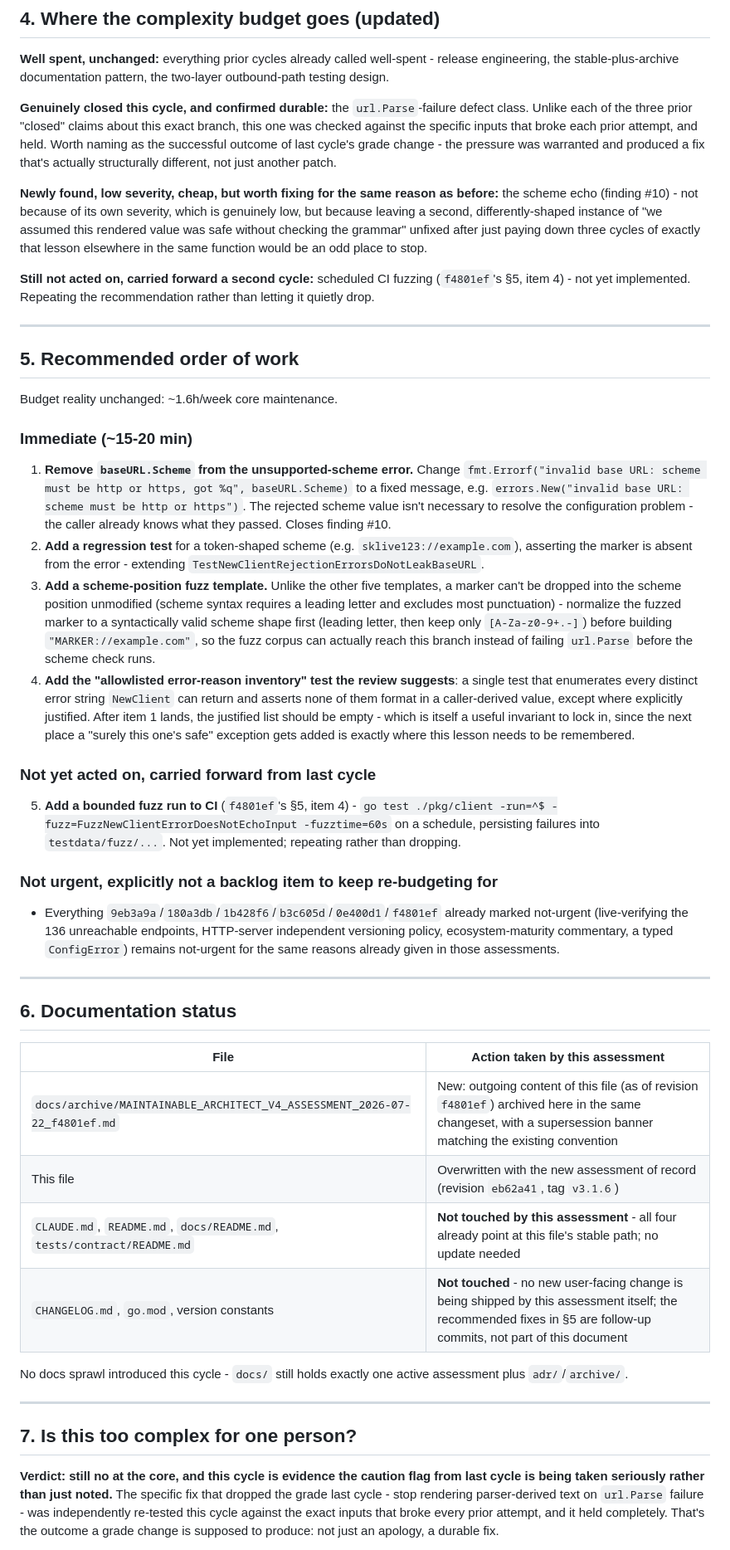
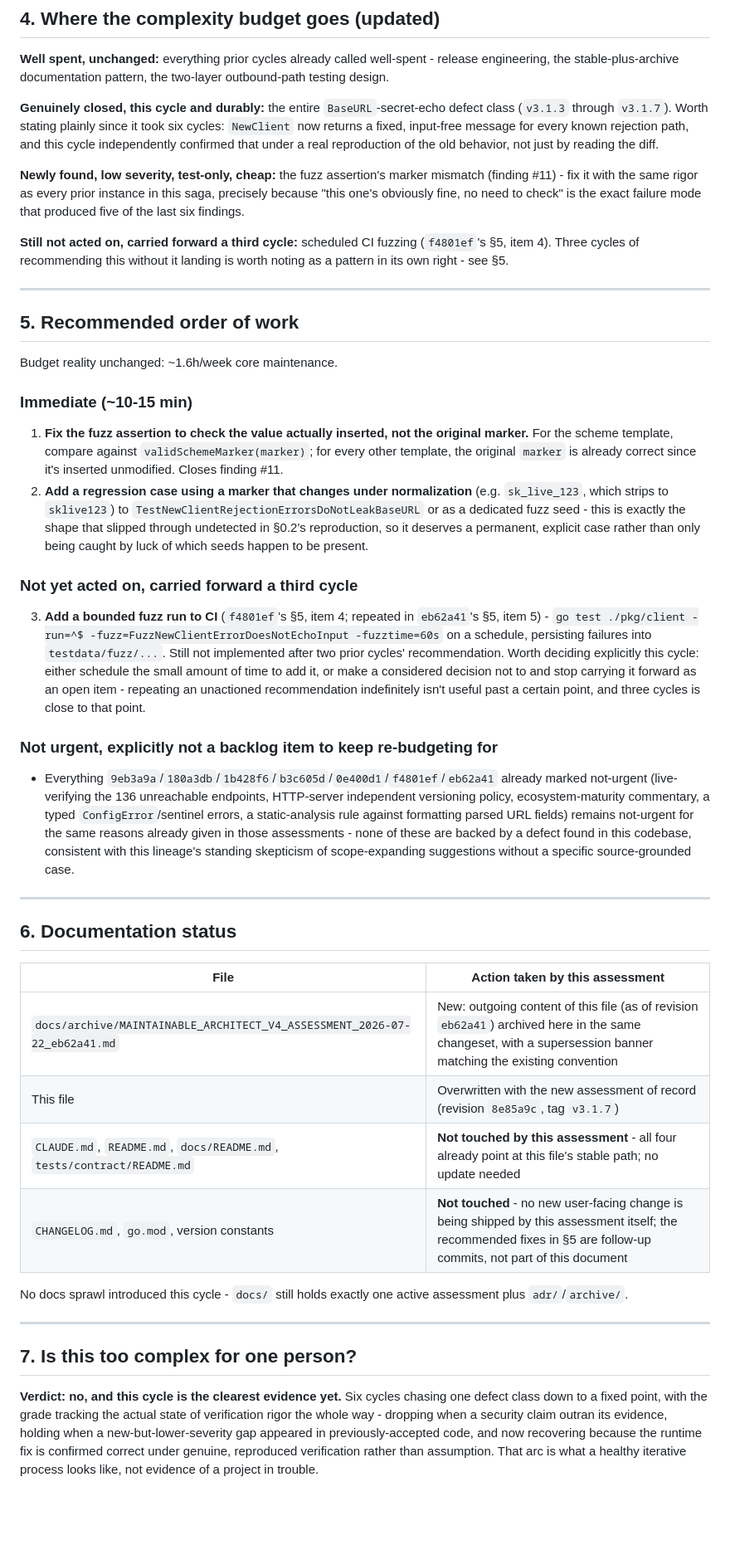
Before and after one commit to n-ae/nba-api-go, a Markdown page: docs/MAINTAINABLE_ARCHITECT_V4_ASSESSMENT.md, the part around one of its changes. Shown at 83% size. Drawn GitHub-style; blank space fills up the shorter version.

```diff
--- a/docs/MAINTAINABLE_ARCHITECT_V4_ASSESSMENT.md
+++ b/docs/MAINTAINABLE_ARCHITECT_V4_ASSESSMENT.md
@@ -167,11 +156,11 @@ flowchart TD
 
 **Well spent, unchanged:** everything prior cycles already called well-spent - release engineering, the stable-plus-archive documentation pattern, the two-layer outbound-path testing design.
 
-**Genuinely closed this cycle, and confirmed durable:** the `url.Parse`-failure defect class. Unlike each of the three prior "closed" claims about this exact branch, this one was checked against the specific inputs that broke each prior attempt, and held. Worth naming as the successful outcome of last cycle's grade change - the pressure was warranted and produced a fix that's actually structurally different, not just another patch.
+**Genuinely closed, this cycle and durably:** the entire `BaseURL`-secret-echo defect class (`v3.1.3` through `v3.1.7`). Worth stating plainly since it took six cycles: `NewClient` now returns a fixed, input-free message for every known rejection path, and this cycle independently confirmed that under a real reproduction of the old behavior, not just by reading the diff.
 
-**Newly found, low severity, cheap, but worth fixing for the same reason as before:** the scheme echo (finding #10) - not because of its own severity, which is genuinely low, but because leaving a second, differently-shaped instance of "we assumed this rendered value was safe without checking the grammar" unfixed after just paying down three cycles of exactly that lesson elsewhere in the same function would be an odd place to stop.
+**Newly found, low severity, test-only, cheap:** the fuzz assertion's marker mismatch (finding #11) - fix it with the same rigor as every prior instance in this saga, precisely because "this one's obviously fine, no need to check" is the exact failure mode that produced five of the last six findings.
 
-**Still not acted on, carried forward a second cycle:** scheduled CI fuzzing (`f4801ef`'s §5, item 4) - not yet implemented. Repeating the recommendation rather than letting it quietly drop.
+**Still not acted on, carried forward a third cycle:** scheduled CI fuzzing (`f4801ef`'s §5, item 4). Three cycles of recommending this without it landing is worth noting as a pattern in its own right - see §5.
 
 ---
 
@@ -179,20 +168,18 @@ flowchart TD
 
 Budget reality unchanged: ~1.6h/week core maintenance.
 
-### Immediate (~15-20 min)
+### Immediate (~10-15 min)
 
-1. **Remove `baseURL.Scheme` from the unsupported-scheme error.** Change `fmt.Errorf("invalid base URL: scheme must be http or https, got %q", baseURL.Scheme)` to a fixed message, e.g. `errors.New("invalid base URL: scheme must be http or https")`. The rejected scheme value isn't necessary to resolve the configuration problem - the caller already knows what they passed. Closes finding #10.
-2. **Add a regression test** for a token-shaped scheme (e.g. `sklive123://example.com`), asserting the marker is absent from the error - extending `TestNewClientRejectionErrorsDoNotLeakBaseURL`.
-3. **Add a scheme-position fuzz template.** Unlike the other five templates, a marker can't be dropped into the scheme position unmodified (scheme syntax requires a leading letter and excludes most punctuation) - normalize the fuzzed marker to a syntactically valid scheme shape first (leading letter, then keep only `[A-Za-z0-9+.-]`) before building `"MARKER://example.com"`, so the fuzz corpus can actually reach this branch instead of failing `url.Parse` before the scheme check runs.
-4. **Add the "allowlisted error-reason inventory" test the review suggests**: a single test that enumerates every distinct error string `NewClient` can return and asserts none of them format in a caller-derived value, except where explicitly justified. After item 1 lands, the justified list should be empty - which is itself a useful invariant to lock in, since the next place a "surely this one's safe" exception gets added is exactly where this lesson needs to be remembered.
+1. **Fix the fuzz assertion to check the value actually inserted, not the original marker.** For the scheme template, compare against `validSchemeMarker(marker)`; for every other template, the original `marker` is already correct since it's inserted unmodified. Closes finding #11.
+2. **Add a regression case using a marker that changes under normalization** (e.g. `sk_live_123`, which strips to `sklive123`) to `TestNewClientRejectionErrorsDoNotLeakBaseURL` or as a dedicated fuzz seed - this is exactly the shape that slipped through undetected in §0.2's reproduction, so it deserves a permanent, explicit case rather than only being caught by luck of which seeds happen to be present.
 
-### Not yet acted on, carried forward from last cycle
+### Not yet acted on, carried forward a third cycle
 
-5. **Add a bounded fuzz run to CI** (`f4801ef`'s §5, item 4) - `go test ./pkg/client -run=^$ -fuzz=FuzzNewClientErrorDoesNotEchoInput -fuzztime=60s` on a schedule, persisting failures into `testdata/fuzz/...`. Not yet implemented; repeating rather than dropping.
+3. **Add a bounded fuzz run to CI** (`f4801ef`'s §5, item 4; repeated in `eb62a41`'s §5, item 5) - `go test ./pkg/client -run=^$ -fuzz=FuzzNewClientErrorDoesNotEchoInput -fuzztime=60s` on a schedule, persisting failures into `testdata/fuzz/...`. Still not implemented after two prior cycles' recommendation. Worth deciding explicitly this cycle: either schedule the small amount of time to add it, or make a considered decision not to and stop carrying it forward as an open item - repeating an unactioned recommendation indefinitely isn't useful past a certain point, and three cycles is close to that point.
 
 ### Not urgent, explicitly not a backlog item to keep re-budgeting for
 
-- Everything `9eb3a9a`/`180a3db`/`1b428f6`/`b3c605d`/`0e400d1`/`f4801ef` already marked not-urgent (live-verifying the 136 unreachable endpoints, HTTP-server independent versioning policy, ecosystem-maturity commentary, a typed `ConfigError`) remains not-urgent for the same reasons already given in those assessments.
+- Everything `9eb3a9a`/`180a3db`/`1b428f6`/`b3c605d`/`0e400d1`/`f4801ef`/`eb62a41` already marked not-urgent (live-verifying the 136 unreachable endpoints, HTTP-server independent versioning policy, ecosystem-maturity commentary, a typed `ConfigError`/sentinel errors, a static-analysis rule against formatting parsed URL fields) remains not-urgent for the same reasons already given in those assessments - none of these are backed by a defect found in this codebase, consistent with this lineage's standing skepticism of scope-expanding suggestions without a specific source-grounded case.
 
 ---
 
@@ -200,8 +187,8 @@ Budget reality unchanged: ~1.6h/week core maintenance.
 
 | File | Action taken by this assessment |
 |---|---|
-| `docs/archive/MAINTAINABLE_ARCHITECT_V4_ASSESSMENT_2026-07-22_f4801ef.md` | New: outgoing content of this file (as of revision `f4801ef`) archived here in the same changeset, with a supersession banner matching the existing convention |
-| This file | Overwritten with the new assessment of record (revision `eb62a41`, tag `v3.1.6`) |
+| `docs/archive/MAINTAINABLE_ARCHITECT_V4_ASSESSMENT_2026-07-22_eb62a41.md` | New: outgoing content of this file (as of revision `eb62a41`) archived here in the same changeset, with a supersession banner matching the existing convention |
+| This file | Overwritten with the new assessment of record (revision `8e85a9c`, tag `v3.1.7`) |
 | `CLAUDE.md`, `README.md`, `docs/README.md`, `tests/contract/README.md` | **Not touched by this assessment** - all four already point at this file's stable path; no update needed |
 | `CHANGELOG.md`, `go.mod`, version constants | **Not touched** - no new user-facing change is being shipped by this assessment itself; the recommended fixes in §5 are follow-up commits, not part of this document |
 
@@ -211,5 +198,5 @@ No docs sprawl introduced this cycle - `docs/` still holds exactly one active as
 
 ## 7. Is this too complex for one person?
 
-**Verdict: still no at the core, and this cycle is evidence the caution flag from last cycle is being taken seriously rather than just noted.** The specific fix that dropped the grade last cycle - stop rendering parser-derived text on `url.Parse` failure - was independently re-tested this cycle against the exact inputs that broke every prior attempt, and it held completely. That's the outcome a grade change is supposed to produce: not just an apology, a durable fix.
+**Verdict: no, and this cycle is the clearest evidence yet.** Six cycles chasing one defect class down to a fixed point, with the grade tracking the actual state of verification rigor the whole way - dropping when a security claim outran its evidence, holding when a new-but-lower-severity gap appeared in previously-accepted code, and now recovering because the runtime fix is confirmed correct under genuine, reproduced verification rather than assumption. That arc is what a healthy iterative process looks like, not evidence of a project in trouble.
 
```
Also changed, not shown: other parts of docs/MAINTAINABLE_ARCHITECT_V4_ASSESSMENT.md (+55 -66 lines), docs/archive/MAINTAINABLE_ARCHITECT_V4_ASSESSMENT_2026-07-22_eb62a41.md (added, +239 -0 lines).
